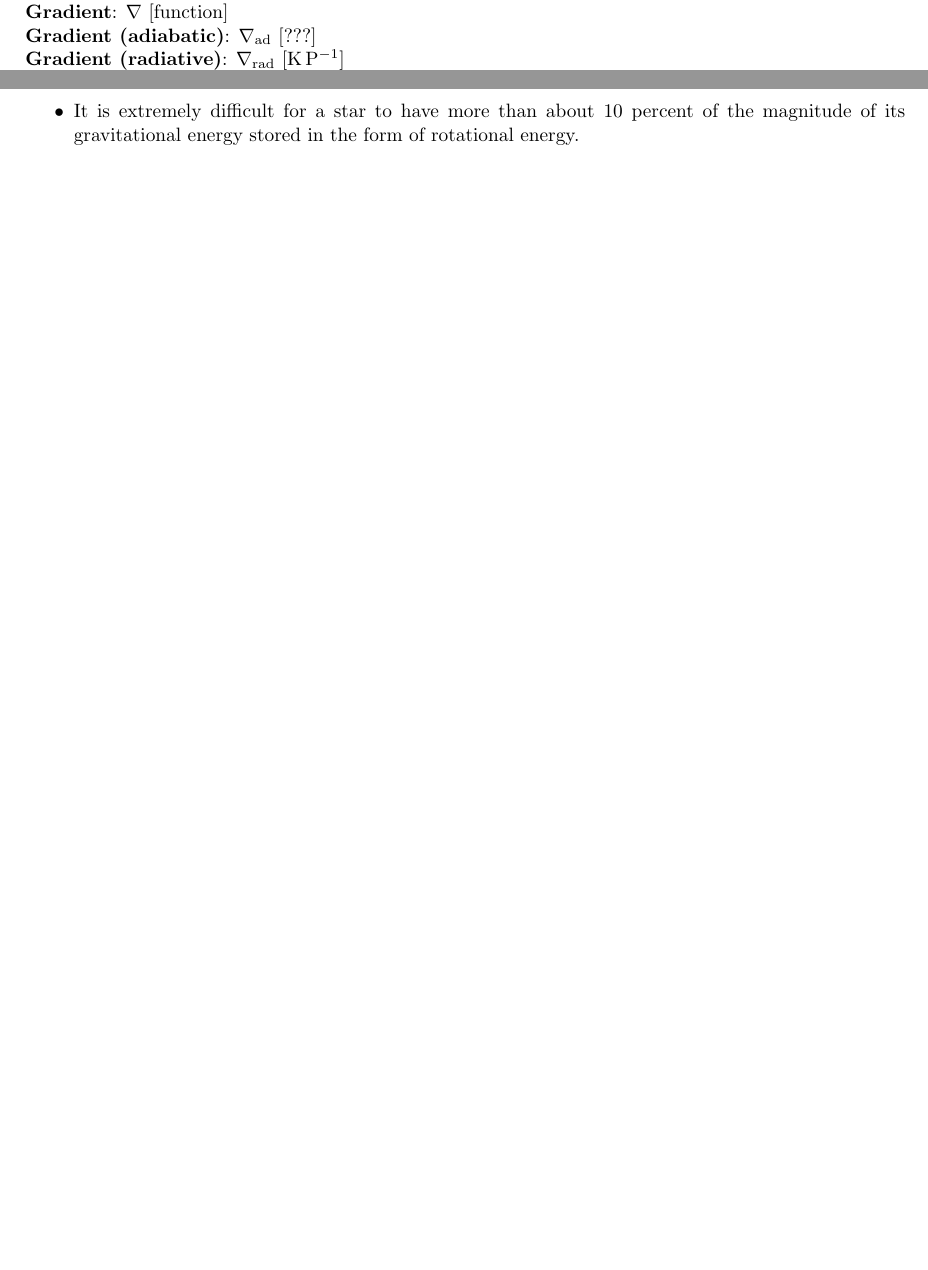
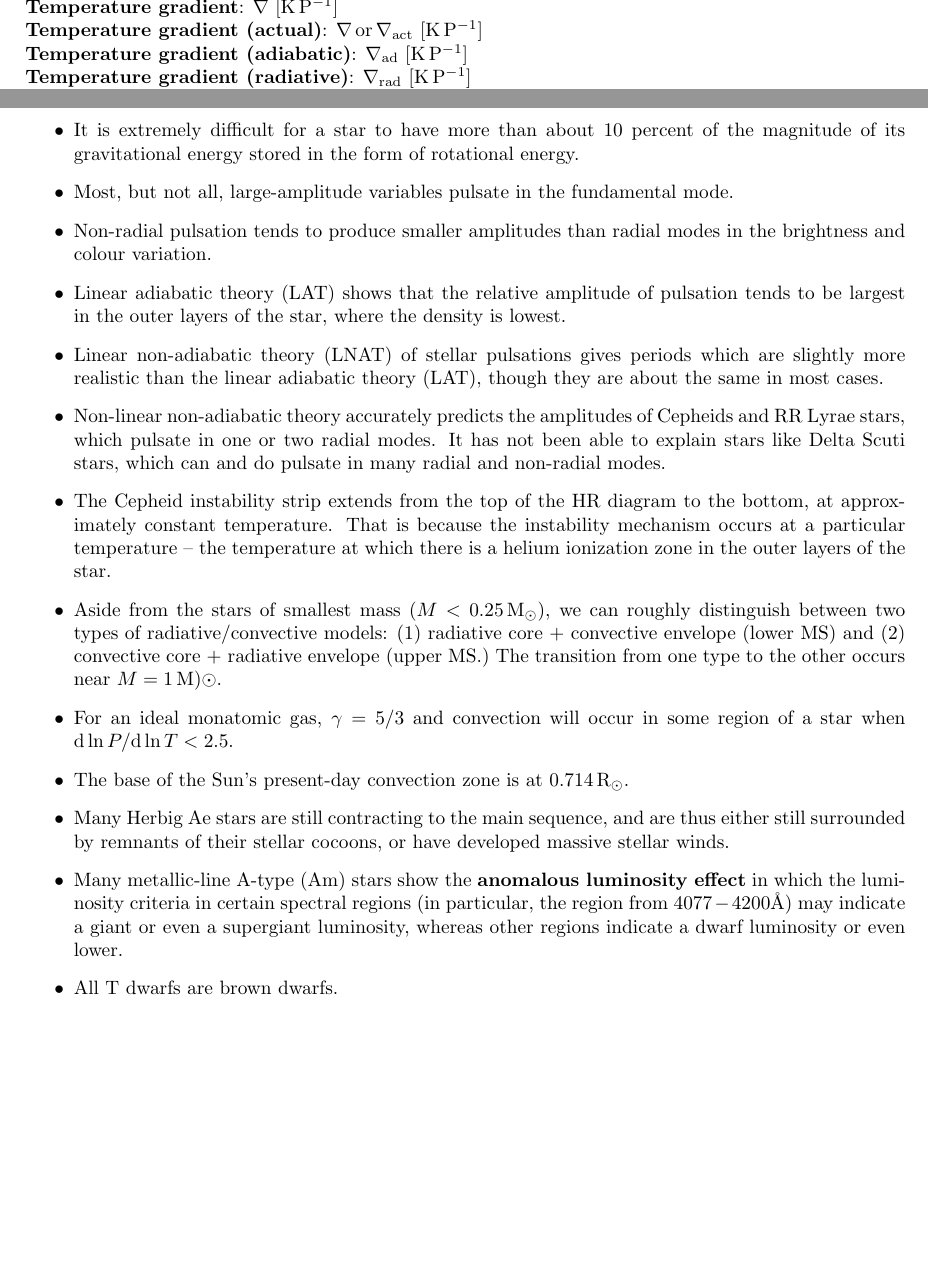
Before and after one commit to astrosica/general-quals, a LaTeX document (appendix/appendix.tex): two parts of pages 7 and 32 of 32 before the commit and two parts of pages 11 and 32 of 32 after it, joined at a grey line, cut at the place of the change, the shorter picture padded with empty space. Compiled offline with pdfLaTeX.

Commit message:
Update appendix.

```diff
--- a/appendix/appendix.tex
+++ b/appendix/appendix.tex
@@ -688,12 +692,6 @@ bindingoffset=0mm, top=20mm,bottom=20mm}
 
 {\noindent}\textbf{Gaunt factor}: $g ~ [{\rm dimensionless}]$
 
-{\noindent}\textbf{Gradient}: $\nabla ~ [{\rm function}]$
-
-{\noindent}\textbf{Gradient (adiabatic)}: $\nabla_{\rm ad} ~ [{\rm ???}]$
-
-{\noindent}\textbf{Gradient (radiative)}: $\nabla_{\rm rad} ~ [{\rm K\,P^{-1}}]$
-
 {\noindent}\textbf{Gravitational acceleration (norm)}: $g ~ [{\rm m\,s^{-2}}]$
 
 {\noindent}\textbf{Gravitational acceleration (vector)}: $\vec{g} ~ [{\rm m\,s^{-2}}]$
@@ -1107,7 +1105,13 @@ bindingoffset=0mm, top=20mm,bottom=20mm}
 
 {\noindent}\textbf{Temperature}: $T ~ [{\rm K}]$
 
-{\noindent}\textbf{Temperature gradient (radiative transport)}: $\dfrac{{\rm d}T}{{\rm d}r} ~ [{\rm K\,m6{-1}}]$
+{\noindent}\textbf{Temperature gradient}: $\nabla ~ [{\rm K\,P^{-1}}]$
+
+{\noindent}\textbf{Temperature gradient (actual)}: $\nabla\,{\rm or}\,\nabla_{\rm act} ~ [{\rm K\,P^{-1}}]$
+
+{\noindent}\textbf{Temperature gradient (adiabatic)}: $\nabla_{\rm ad} ~ [{\rm K\,P^{-1}}]$
+
+{\noindent}\textbf{Temperature gradient (radiative)}: $\nabla_{\rm rad} ~ [{\rm K\,P^{-1}}]$
 
 {\noindent}\textbf{Temperature of the CMB}: $T_{\rm CMB} ~ [{\rm K}]$
 
@@ -2789,6 +2791,18 @@ R\sinh(r/R),~~~~~& (\kappa = -1)
     \item One solar neutrino unit (SNU) corresponds to $10^{-36}$ captures per second and per target nucleus.
     \item What created the apparent solar neutrino deficit is the fact that neutrinos can change their flavour, both while travelling through vacuum and more efficiently in the presence of electrons in the solar interior. These so-called \textbf{neutrino oscillations} are possible only if neutrinos have mass.
     \item It is extremely difficult for a star to have more than about 10 percent of the magnitude of its gravitational energy stored in the form of rotational energy.
+    \item Most, but not all, large-amplitude variables pulsate in the fundamental mode.
+    \item Non-radial pulsation tends to produce smaller amplitudes than radial modes in the brightness and colour variation.
+    \item Linear adiabatic theory (LAT) shows that the relative amplitude of pulsation tends to be largest in the outer layers of the star, where the density is lowest.
+    \item Linear non-adiabatic theory (LNAT) of stellar pulsations gives periods which are slightly more realistic than the linear adiabatic theory (LAT), though they are about the same in most cases.
+    \item Non-linear non-adiabatic theory accurately predicts the amplitudes of Cepheids and RR Lyrae stars, which pulsate in one or two radial modes. It has not been able to explain stars like Delta Scuti stars, which can and do pulsate in many radial and non-radial modes.
+    \item The Cepheid instability strip extends from the top of the HR diagram to the bottom, at approximately constant temperature. That is because the instability mechanism occurs at a particular temperature -- the temperature at which there is a helium ionization zone in the outer layers of the star.
+    \item Aside from the stars of smallest mass ($M<0.25\,{\rm M_\odot}$), we can roughly distinguish between two types of radiative/convective models: (1) radiative core + convective envelope (lower MS) and (2) convective core + radiative envelope (upper MS.) The transition from one type to the other occurs near $M=1\,{\rm M)\odot}$.
+    \item For an ideal monatomic gas, $\gamma=5/3$ and convection will occur in some region of a star when ${\rm d}\ln P/{\rm d}\ln T<2.5$.
+    \item The base of the Sun's present-day convection zone is at $0.714\,{\rm R_\odot}$.
+    \item Many Herbig Ae stars are still contracting to the main sequence, and are thus either still surrounded by remnants of their stellar cocoons, or have developed massive stellar winds.
+    \item Many metallic-line A-type (Am) stars show the \textbf{anomalous luminosity effect} in which the luminosity criteria in certain spectral regions (in particular, the region from $4077-4200$\AA) may indicate a giant or even a supergiant luminosity, whereas other regions indicate a dwarf luminosity or even lower.
+    \item All T dwarfs are brown dwarfs.
     \end{itemize}
 
 \end{document}
```
Also changed, not shown: appendix/appendix.pdf, appendix/appendix.tex (22 more changed lines), 2 other files.
